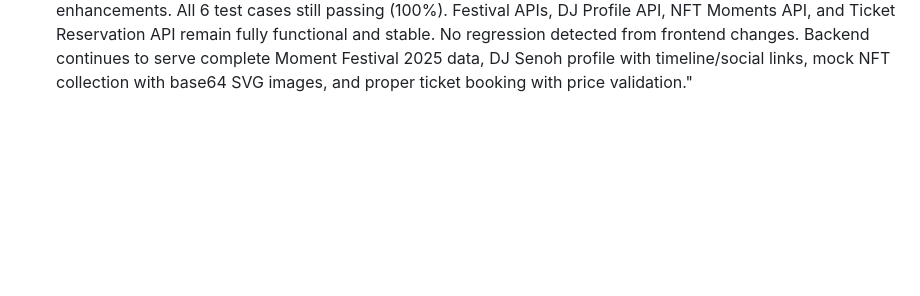
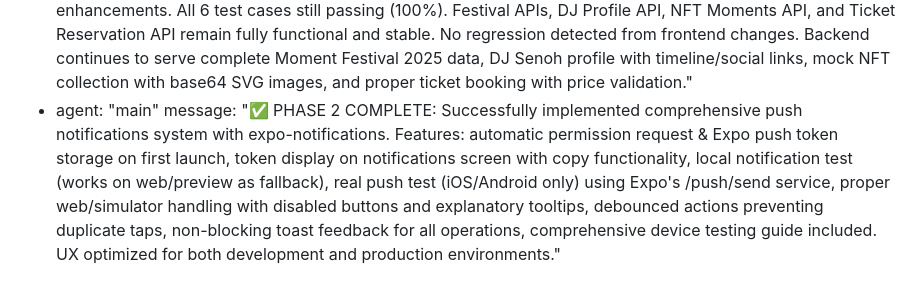
Before and after one commit to Tencho-AI-893/Tensho-893, a Markdown page: test_result.md, the part around the change. Drawn GitHub-style; blank space fills up the shorter version.

Commit message:
auto-commit for c160ef2a-d841-4195-9983-494fd64aa109

```diff
--- a/test_result.md
+++ b/test_result.md
@@ -298,3 +298,5 @@ agent_communication:
     message: "✅ PHASE 1 COMPLETE: Successfully implemented global loading/skeleton states and toast notification system. Enhanced Home and Festival screens with debounced actions, skeleton loaders, and comprehensive user feedback. Created meditation experience detail screen with professional UI. All components now prevent duplicate taps and provide clear loading indicators. Ready for testing."
   - agent: "testing"
     message: "✅ BACKEND VERIFICATION COMPLETE: Re-tested all backend APIs after frontend enhancements. All 6 test cases still passing (100%). Festival APIs, DJ Profile API, NFT Moments API, and Ticket Reservation API remain fully functional and stable. No regression detected from frontend changes. Backend continues to serve complete Moment Festival 2025 data, DJ Senoh profile with timeline/social links, mock NFT collection with base64 SVG images, and proper ticket booking with price validation."
+  - agent: "main"
+    message: "✅ PHASE 2 COMPLETE: Successfully implemented comprehensive push notifications system with expo-notifications. Features: automatic permission request & Expo push token storage on first launch, token display on notifications screen with copy functionality, local notification test (works on web/preview as fallback), real push test (iOS/Android only) using Expo's /push/send service, proper web/simulator handling with disabled buttons and explanatory tooltips, debounced actions preventing duplicate taps, non-blocking toast feedback for all operations, comprehensive device testing guide included. UX optimized for both development and production environments."
```
